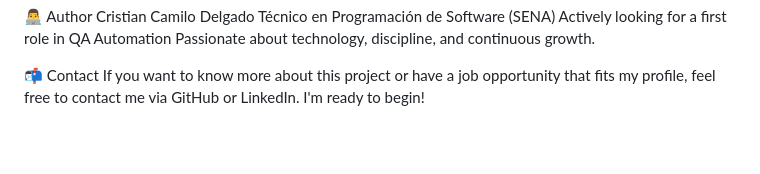
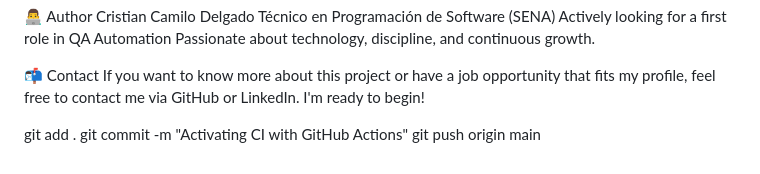
Before and after one commit to Crisweisk/qa-automation-pipeline-integrated, a Markdown page: README.md, the part around the change. GitHub-like rendering; blank space fills up the shorter version.

```diff
--- a/README.md
+++ b/README.md
@@ -80,3 +80,9 @@ Passionate about technology, discipline, and continuous growth.
 
 📬 Contact
 If you want to know more about this project or have a job opportunity that fits my profile, feel free to contact me via GitHub or LinkedIn. I'm ready to begin!
+
+
+<!-- Activating CI/CD with GitHub Actions -->
+git add .
+git commit -m "Activating CI with GitHub Actions"
+git push origin main
```
